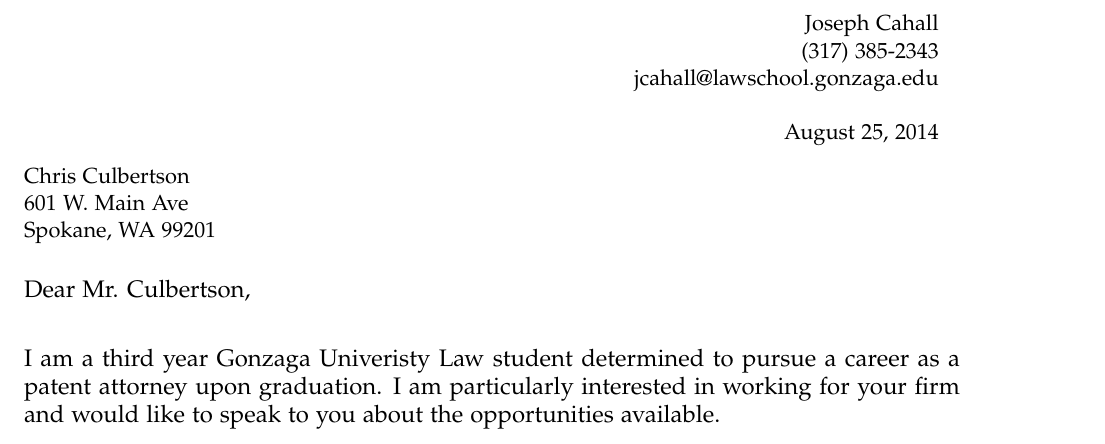
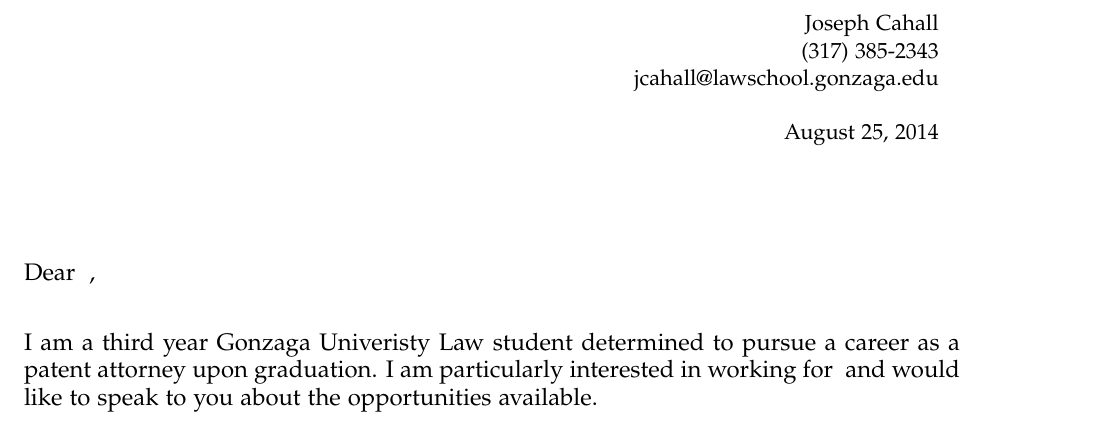
Before and after one commit to josephcahall/prof-docs, a LaTeX document (Joseph Cahall Cover Letter.tex): part of the page, cut so that both start at the same text. Compiled offline with pdfLaTeX.

Commit message:
Update Joseph Cahall Cover Letter.tex

```diff
--- a/Joseph Cahall Cover Letter.tex
+++ b/Joseph Cahall Cover Letter.tex
@@ -26,6 +26,11 @@
 
 % Set your name here
 \def\name{Joseph Cahall}
+\def\tomrorms{} %addressee's moniker
+\def\tofirstname{} %addressee's first name
+\def\tolastname{} %addressee's first name
+\def\toaddress{ \\ } %address
+\def\tofirm{} %name of firm
 
 % The following metadata will show up in the PDF properties
 \hypersetup{
@@ -74,17 +79,16 @@
 
 \begin{minipage}{0.51\linewidth}
   \vspace{-0.2in}
-  Chris Culbertson \\
-  601 W. Main Ave \\
-  Spokane, WA 99201 \\
+   \tofirstname\ \tolastname \\
+  \toaddress \\
 \end{minipage}
 
 
 % Start to write after this line
 \begin{large}
-Dear Mr. Culbertson,\\
+Dear \tomrorms\ \tolastname,\\
 
-I am a third year Gonzaga Univeristy Law student determined to pursue a career as a patent attorney upon graduation. I am particularly interested in working for your firm and would like to speak to you about the opportunities available.
+I am a third year Gonzaga Univeristy Law student determined to pursue a career as a patent attorney upon graduation. I am particularly interested in working for \tofirm\ and would like to speak to you about the opportunities available.
 
 As you can see from the attached resum\'{e}, I have a strong science background. At the end of this summer I will be taking the United States Patent Registration Exam. During the summer after my first year of law school, I worked for Judge Thomas Rice at the United States District Court for the Eastern District of Washington, where I prepared bench briefs and conducted extensive research on issues under review. Through my work over the past year as a research assistant for Professor Vickie Williams, I have refined my research and writing skills.
 
```
Also changed, not shown: Joseph Cahall Cover Letter.tex (6 more changed lines).
